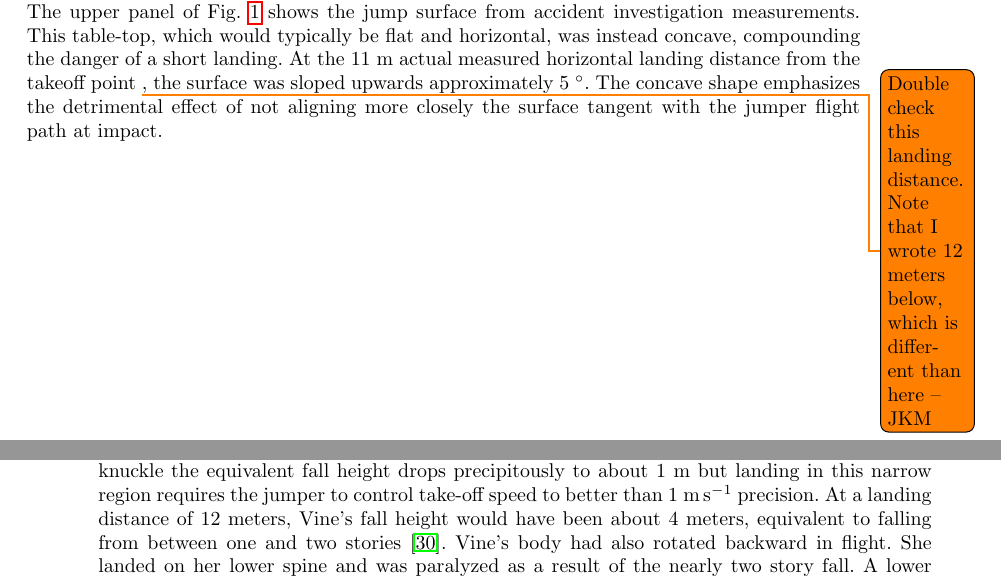
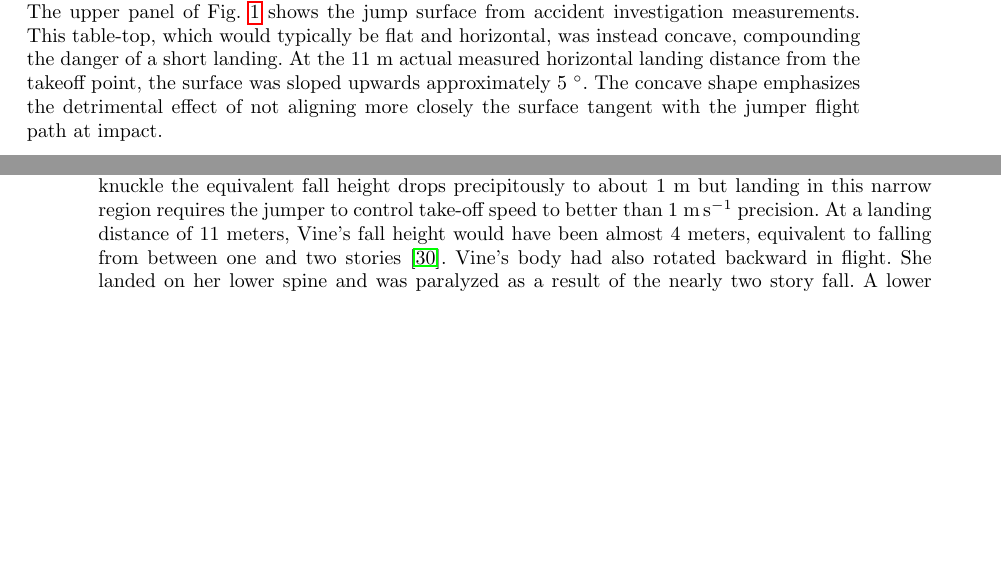
Before and after one commit to mechmotum/ski-analysis-paper, a LaTeX paper (main.tex): two parts of pages 3 and 4 of 13, joined at a grey line, cut so that both start at the same text, the shorter picture padded with empty space. Compiled offline with pdfLaTeX.

Commit message:
Double checked Vine's flight distant, it is 11 meters (36 ft) horizontal from takeoff.

```diff
--- a/main.tex
+++ b/main.tex
@@ -217,18 +217,16 @@ respectively.
 In April 2000, Ms.~Vine's lower spine was injured when she fell on a jump at
 Bear Valley Ski Resort in California. The jump shape
 (Fig.~\ref{fig:vine-v-bear-valley}) was a common form of terrain park jump
-called a ``table-top''.  The builder's intent is that jumpers completely clear
+called a ``table-top''. The builder's intent is that jumpers completely clear
 the table, landing on the down-slope near the so-called ``sweet spot'', but
 Vine landed short of the knuckle (the end of the table-top). The upper panel of
 Fig.~\ref{fig:vine-v-bear-valley} shows the jump surface from accident
 investigation measurements. This table-top, which would typically be flat and
 horizontal, was instead concave, compounding the danger of a short landing. At
 the 11~\si{\meter} actual measured horizontal landing distance from the takeoff
-point~\todo{Double check this landing distance. Note that I wrote 12 meters
-below, which is different than here -- JKM}, the surface was sloped upwards
-approximately 5~\si{\degree}.  The concave shape emphasizes the detrimental
-effect of not aligning more closely the surface tangent with the jumper flight
-path at impact.
+point, the surface was sloped upwards approximately 5~\si{\degree}. The concave
+shape emphasizes the detrimental effect of not aligning more closely the
+surface tangent with the jumper flight path at impact.
 %
 \begin{figure}
   \centering
@@ -253,8 +251,8 @@ It is clear that just short of the knuckle, equivalent fall height is highest.
 At the ``sweet spot'' just past the knuckle the equivalent fall height drops
 precipitously to  about 1~\si{\meter} but landing in this narrow region
 requires the jumper to control take-off speed to better than
-1~\si{\meter\per\second} precision. At a landing distance of 12 meters, Vine's
-fall height would have been about 4 meters, equivalent to falling from between
+1~\si{\meter\per\second} precision. At a landing distance of 11 meters, Vine's
+fall height would have been almost 4 meters, equivalent to falling from between
 one and two stories~\cite{Vish2005}. Vine's body had also rotated backward in
 flight. She landed on her lower spine and was paralyzed as a result of the
 nearly two story fall. A lower equivalent fall height would have decreased the
```
Also changed, not shown: main.tex (6 more changed lines).
